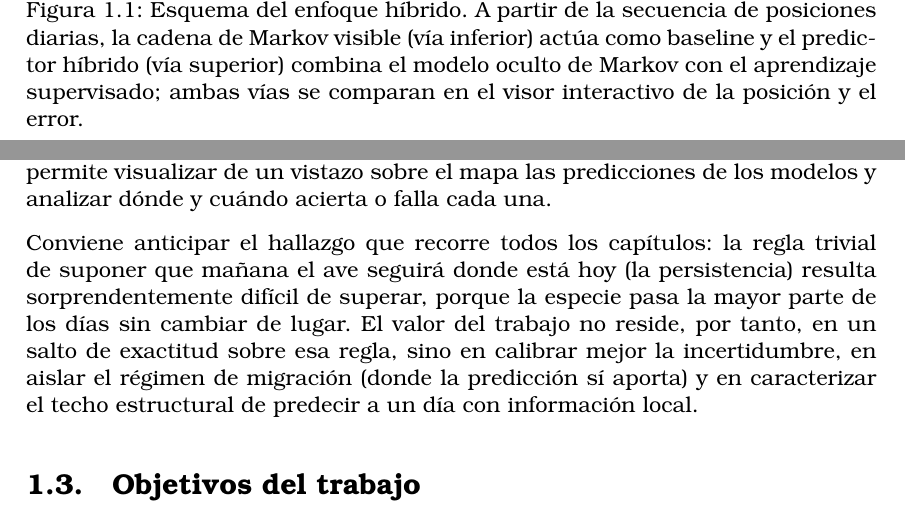
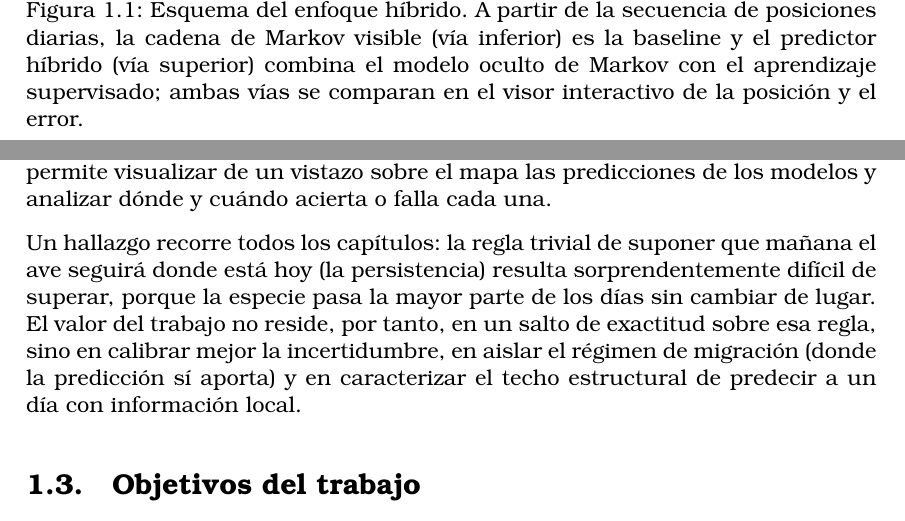
Before and after one commit to JuanLlorensULL/tfg-aves, a LaTeX thesis (reports/memoria/latex/tfg_etsiinf_JuanLlorens.tex, which reads reports/memoria/latex/secciones/intro.tex): two parts of pages 8 and 9 of 37, joined at a grey line, cut so that both start at the same text. Compiled offline with pdfLaTeX.

Commit message:
Memoria: pasa el humanizer por la introducción (registro académico)
Quita un anuncio de señalización ('conviene anticipar') y una elusión de cópula
en el caption ('actúa como'->'es'). Sin cambios de contenido.

```diff
--- a/reports/memoria/latex/secciones/intro.tex
+++ b/reports/memoria/latex/secciones/intro.tex
@@ -53,7 +53,7 @@ modelo de comportamiento con aprendizaje automático para tratar de superarla
   \includegraphics[width=\linewidth]{intro_enfoque_hibrido.pdf}
   \caption[El enfoque híbrido: baseline frente a predictor combinado]{Esquema del
   enfoque híbrido. A partir de la secuencia de posiciones diarias, la cadena de
-  Markov visible (vía inferior) actúa como baseline y el predictor híbrido (vía
+  Markov visible (vía inferior) es la baseline y el predictor híbrido (vía
   superior) combina el modelo oculto de Markov con el aprendizaje supervisado;
   ambas vías se comparan en el visor interactivo de la posición y el error.}
   \label{fig:intro-hibrido}
@@ -73,7 +73,7 @@ una herramienta de cartografía interactiva, que permite visualizar de un vistaz
 sobre el mapa las predicciones de los modelos y analizar dónde y cuándo acierta o
 falla cada una.
 
-Conviene anticipar el hallazgo que recorre todos los capítulos: la regla trivial
+Un hallazgo recorre todos los capítulos: la regla trivial
 de suponer que mañana el ave seguirá donde está hoy (la persistencia) resulta
 sorprendentemente difícil de superar, porque la especie pasa la mayor parte de
 los días sin cambiar de lugar. El valor del trabajo no reside, por tanto, en un
```
